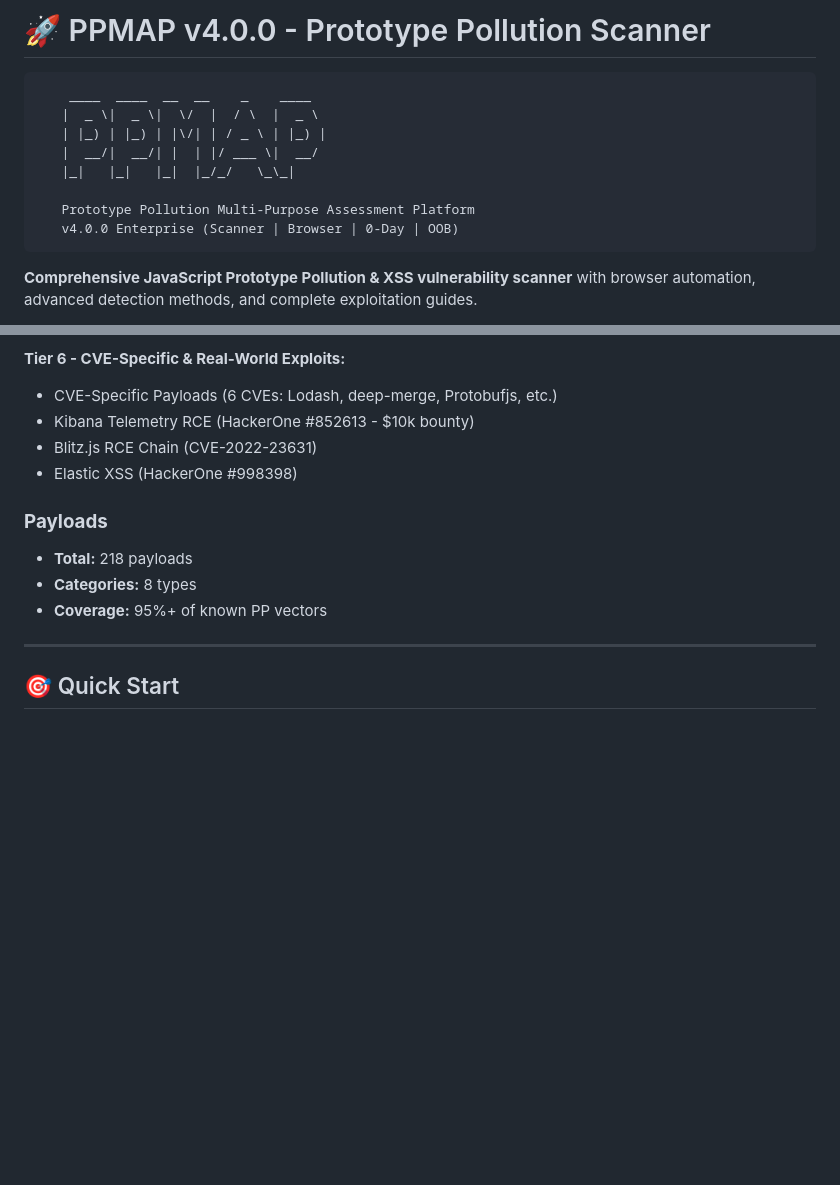
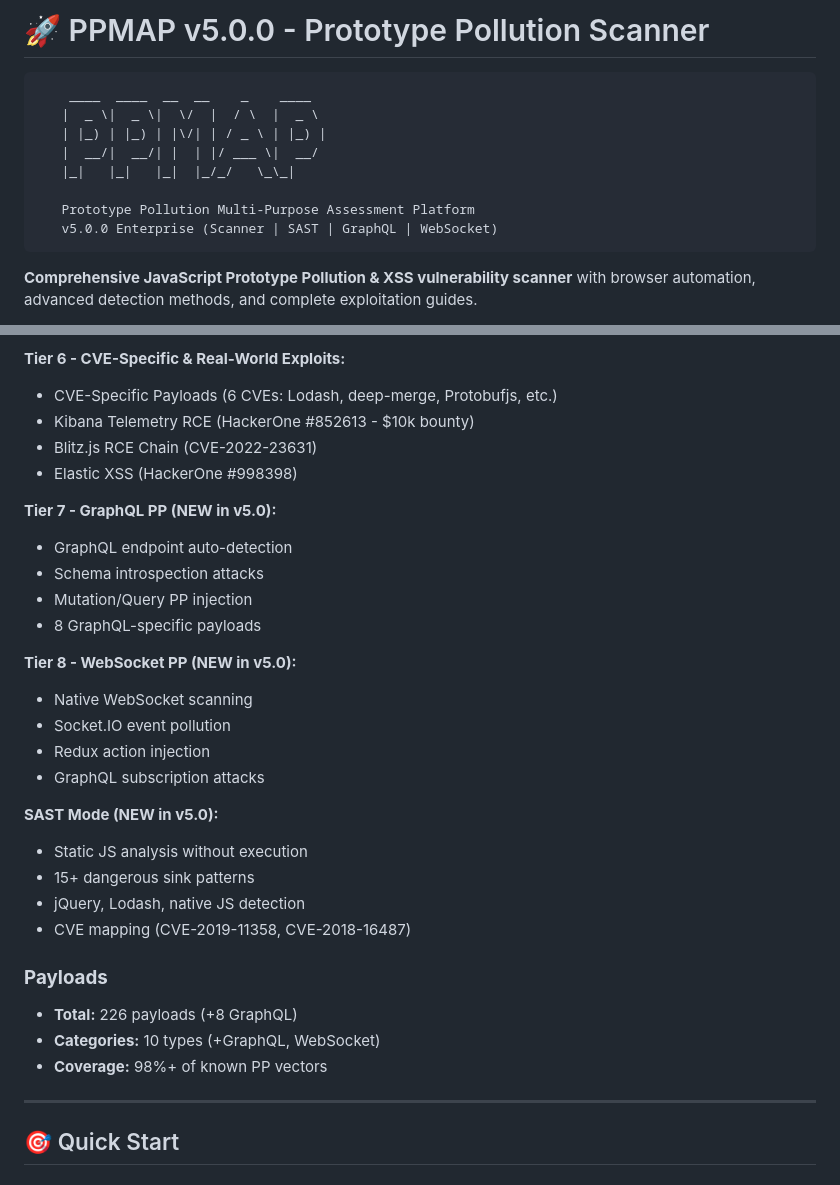
Before and after one commit to aarsaputra/ppmap-proto-pollution, a Markdown page: README.md, 2 parts joined by grey strips. Drawn GitHub-style; blank space fills up the shorter version.

````diff
--- a/README.md
+++ b/README.md
@@ -1,4 +1,4 @@
-# 🚀 PPMAP v4.0.0 - Prototype Pollution Scanner
+# 🚀 PPMAP v5.0.0 - Prototype Pollution Scanner
 
 ```text
     ____  ____  __  __    _    ____
@@ -8,7 +8,7 @@
    |_|   |_|   |_|  |_/_/   \_\_|
 
    Prototype Pollution Multi-Purpose Assessment Platform
-   v4.0.0 Enterprise (Scanner | Browser | 0-Day | OOB)
+   v5.0.0 Enterprise (Scanner | SAST | GraphQL | WebSocket)
 ```
 
 **Comprehensive JavaScript Prototype Pollution & XSS vulnerability scanner** with browser automation, advanced detection methods, and complete exploitation guides.
@@ -67,11 +67,29 @@
 - Blitz.js RCE Chain (CVE-2022-23631)
 - Elastic XSS (HackerOne #998398)
 
+**Tier 7 - GraphQL PP (NEW in v5.0):**
+- GraphQL endpoint auto-detection
+- Schema introspection attacks
+- Mutation/Query PP injection
+- 8 GraphQL-specific payloads
+
+**Tier 8 - WebSocket PP (NEW in v5.0):**
+- Native WebSocket scanning
+- Socket.IO event pollution
+- Redux action injection
+- GraphQL subscription attacks
+
+**SAST Mode (NEW in v5.0):**
+- Static JS analysis without execution
+- 15+ dangerous sink patterns
+- jQuery, Lodash, native JS detection
+- CVE mapping (CVE-2019-11358, CVE-2018-16487)
+
 ### **Payloads**
 
-- **Total:** 218 payloads
-- **Categories:** 8 types
-- **Coverage:** 95%+ of known PP vectors
+- **Total:** 226 payloads (+8 GraphQL)
+- **Categories:** 10 types (+GraphQL, WebSocket)
+- **Coverage:** 98%+ of known PP vectors
 
 ---
 
````
Also changed, not shown: CHANGELOG.md (+48 -0 lines).
